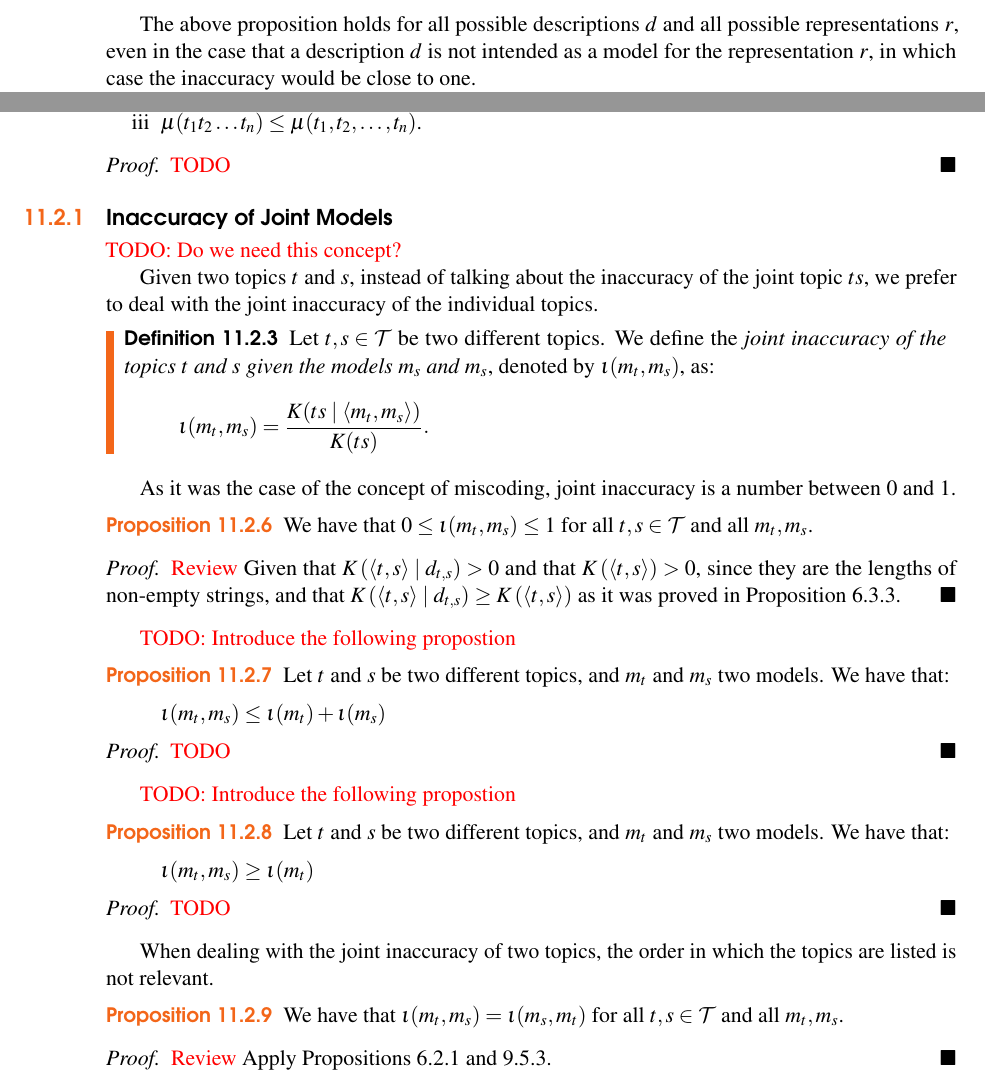
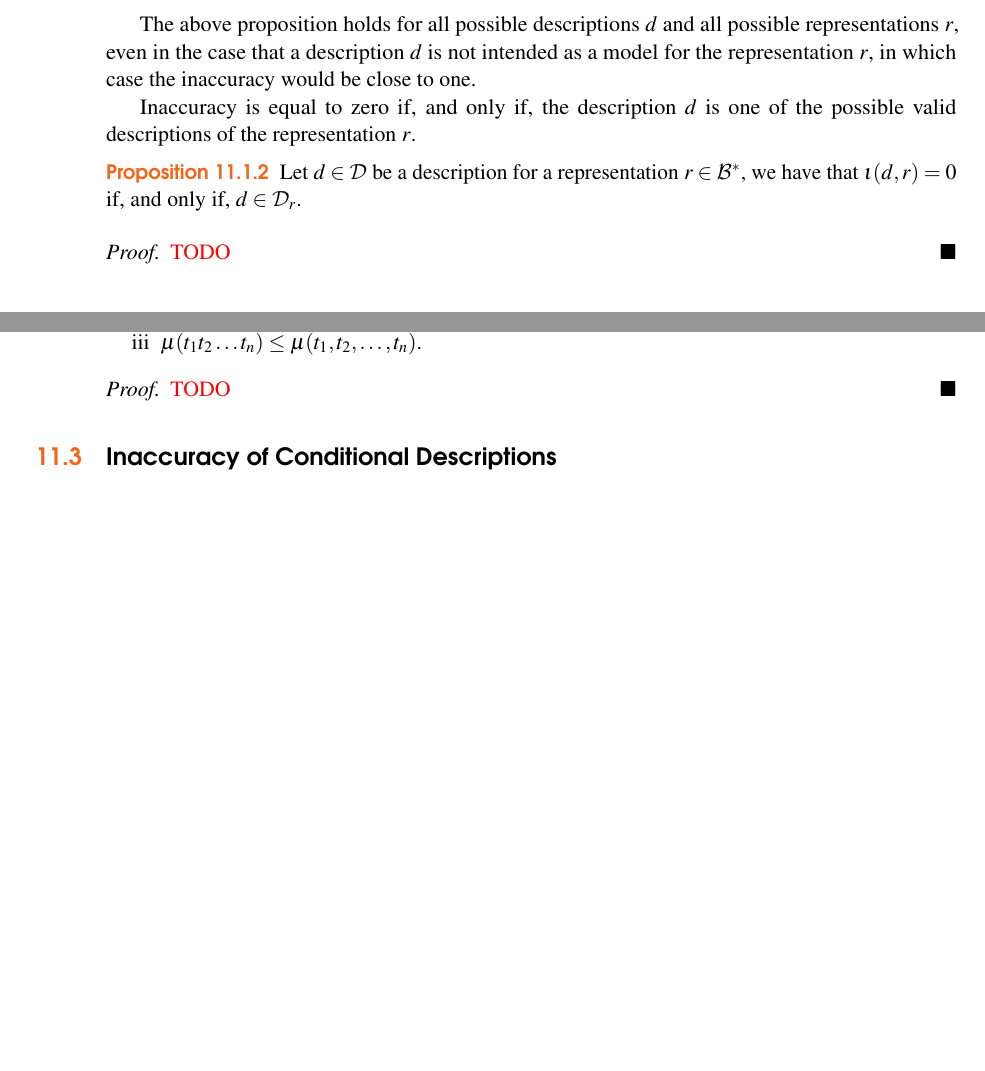
Before and after one commit to rleiva/NescienceBook, a LaTeX thesis (main.tex, which reads Inaccuracy.tex): two parts of pages 146 and 148 of 299 before the commit and two parts of pages 147 and 148 of 299 after it, joined at a grey line, cut so that both start at the same text, the shorter picture padded with empty space. Compiled offline with pdfLaTeX.

Commit message:
more in inaccuracy

```diff
--- a/Inaccuracy.tex
+++ b/Inaccuracy.tex
@@ -69,7 +70,14 @@ We have that $0 \leq \iota(d, r) \leq 1$ for all representations $r \in \mathcal
 
 The above proposition holds for all possible descriptions $d$ and all possible representations $r$, even in the case that a description $d$ is not intended as a model for the representation $r$, in which case the inaccuracy would be close to one.
 
-Being based in the concept of Kolmogorov complexity, inaccuracy is a quantity that cannot be computed in practice for the general case, and so, it must be approximated. How to approximate the concept of inaccuracy is something that depends on the characteristics of the entities under study and their representations. In Part III of this book we will see several examples of approximations.
+Inaccuracy is equal to zero if, and only if, the description $d$ is one of the possible valid descriptions of the representation $r$.
+
+\begin{proposition}\label{prop:perfect_description}
+Let $d \in \mathcal{D}$ be a description for a representation $r \in \mathcal{B}^\ast$, we have that $\iota(d, r) = 0$ if, and only if, $d \in \mathcal{D}_r$.
+\end{proposition}
+\begin{proof}
+{\color{red} TODO}
+\end{proof}
 
 %
 % Section: Joint Inaccuracy
@@ -172,57 +180,3 @@ Let $t_1, t_2, \ldots, t_n \in \mathcal{T}$ a finite collection of topics. Then,
 {\color{red} TODO}
 \end{proof}
 
-% Inaccuracy of Joint Models
-
-\subsection{Inaccuracy of Joint Models}
-
-{\color{red} TODO: Do we need this concept?}
-
-Given two topics $t$ and $s$, instead of talking about the inaccuracy of the joint topic $ts$, we prefer to deal with the joint inaccuracy of the individual topics.
-
-\begin{definition}
-Let $t, s \in \mathcal{T}$ be two different topics. We define the \emph{joint inaccuracy of the topics $t$ and $s$ given the models $m_s$ and $m_s$}, denoted by $\iota(m_t, m_s)$, as:
-\[
-\iota( m_t, m_s ) = \frac{ K(ts \mid  \langle m_t, m_s \rangle ) } {K(ts)}.
-\]
-\end{definition}
-
-As it was the case of the concept of miscoding, joint inaccuracy is a number between $0$ and $1$.
-
-\begin{proposition}
-We have that $0 \leq \iota(m_t, m_s) \leq 1$ for all $t, s \in \mathcal{T}$ and all $m_t, m_s$.
-\end{proposition}
-\begin{proof}
-{\color{red} Review}
-Given that $K \left( \langle t, s \rangle \mid d_{t,s} \right)>0$ and that $K \left( \langle t, s \rangle \right)>0$, since they are the lengths of non-empty strings, and that $K \left( \langle t, s \rangle \mid d_{t,s} \right)  \geq K \left( \langle t, s \rangle \right)$ as it was proved in Proposition \ref{prop:kolmogorov_conditional}.
-\end{proof}
-
-{\color{red} TODO: Introduce the following propostion}
-
-\begin{proposition}
-Let $t$ and $s$ be two different topics, and $m_t$ and $m_s$ two models. We have that:
-\[
-\iota(m_t, m_s) \leq \iota(m_t) + \iota(m_s)
-\]
-\end{proposition}
-\begin{proof}
-{\color{red} TODO}
-\end{proof}
-
-{\color{red} TODO: Introduce the following propostion}
-
-\begin{proposition}
-Let $t$ and $s$ be two different topics, and $m_t$ and $m_s$ two models. We have that:
-\[
-\iota(m_t, m_s) \geq \iota(m_t)
-\]
-\end{proposition}
-\begin{proof}
-{\color{red} TODO}
-\end{proof}
-
-When dealing with the joint inaccuracy of two topics, the order in which the topics are listed is not relevant.
-
-\begin{proposition}
-We have that $\iota(m_t, m_s) = \iota(m_s, m_t)$ for all $t,s \in \mathcal{T}$ and all $m_t, m_s$.
-\end{proposition}
@@ -236,2 +186,3 @@ Apply Propositions \ref{prop:kolmogorov_order} and \ref{prop:joint_order}.
 %
 
+\section{Inaccuracy of Conditional Descriptions}
```
Also changed, not shown: Inaccuracy.tex (44 more changed lines).
